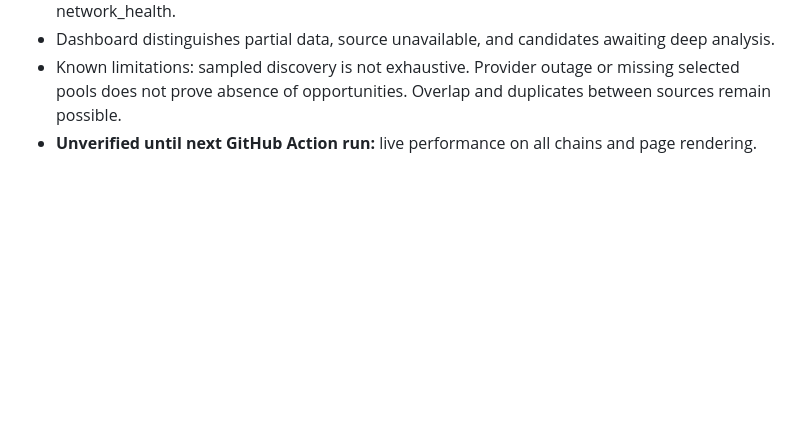
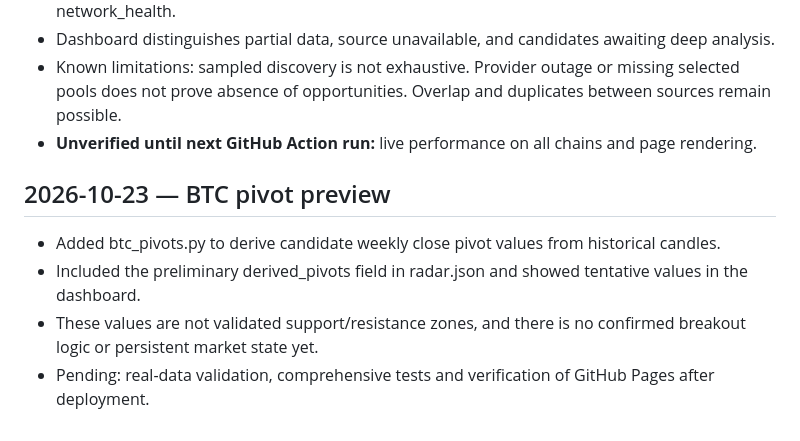
Before and after one commit to nimania/crypto, a Markdown page: docs/STATUS.md, the part around the change. Rendered like a GitHub page; blank space fills up the shorter version.

Commit message:
Document provisional BTC pivot preview and open validation tasks

```diff
--- a/docs/STATUS.md
+++ b/docs/STATUS.md
@@ -85,3 +85,9 @@
 - Dashboard distinguishes partial data, source unavailable, and candidates awaiting deep analysis.
 - Known limitations: sampled discovery is not exhaustive. Provider outage or missing selected pools does not prove absence of opportunities. Overlap and duplicates between sources remain possible.
 - **Unverified until next GitHub Action run:** live performance on all chains and page rendering.
+
+## 2026-10-23 — BTC pivot preview
+- Added btc_pivots.py to derive candidate weekly close pivot values from historical candles.
+- Included the preliminary derived_pivots field in radar.json and showed tentative values in the dashboard.
+- These values are not validated support/resistance zones, and there is no confirmed breakout logic or persistent market state yet.
+- Pending: real-data validation, comprehensive tests and verification of GitHub Pages after deployment.
```
